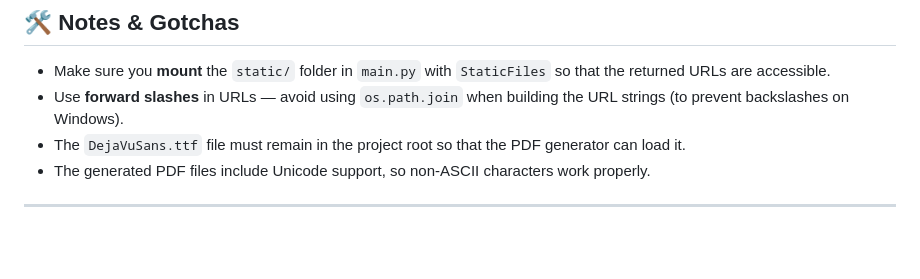
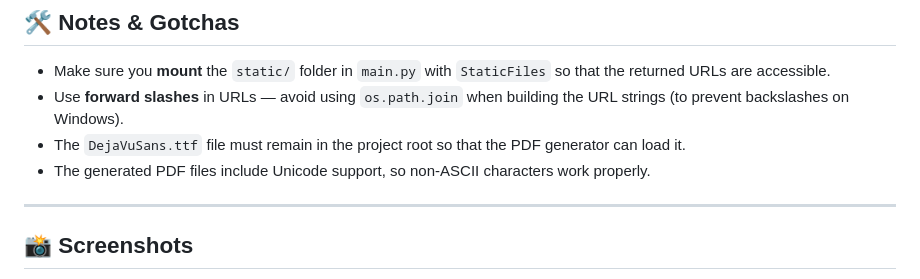
Before and after one commit to Sam-Begin-tech/AI_Resume_Builder, a Markdown page: README.md, the part around the change printed below. Drawn GitHub-style; blank space fills up the shorter version.

```diff
--- a/README.md
+++ b/README.md
@@ -139,4 +139,5 @@ curl -X POST "http://127.0.0.1:8000/generate" \
 
 ---
 
+## 📸 Screenshots
 
```
Also changed, not shown: other parts of README.md (+12 -0 lines).
